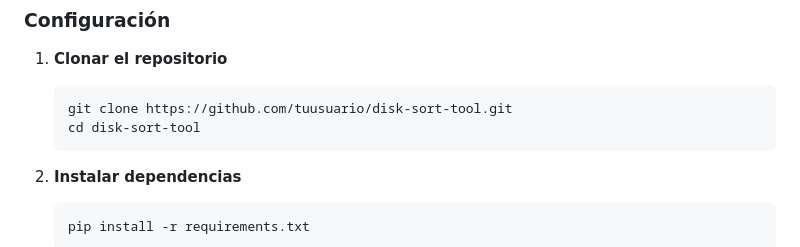
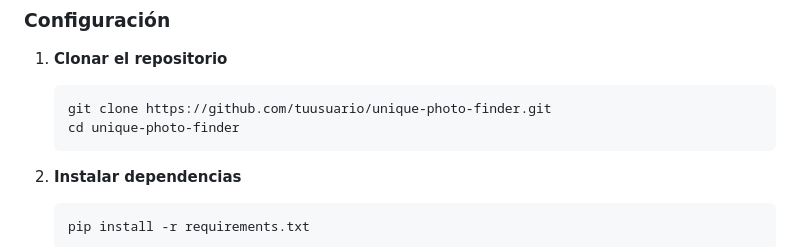
Before and after one commit to antispamluc/unique-photo-finder, a Markdown page: README.es.md, the part around the change. Rendered like a GitHub page.

````diff
--- a/README.es.md
+++ b/README.es.md
@@ -45,8 +45,8 @@ Una potente herramienta web para consolidar sus copias de seguridad desorganizad
 
 1.  **Clonar el repositorio**
     ```bash
-    git clone https://github.com/tuusuario/disk-sort-tool.git
-    cd disk-sort-tool
+    git clone https://github.com/tuusuario/unique-photo-finder.git
+    cd unique-photo-finder
     ```
 
 2.  **Instalar dependencias**
````
Also changed, not shown: README.fr.md (+2 -2 lines), README.md (+2 -2 lines).
